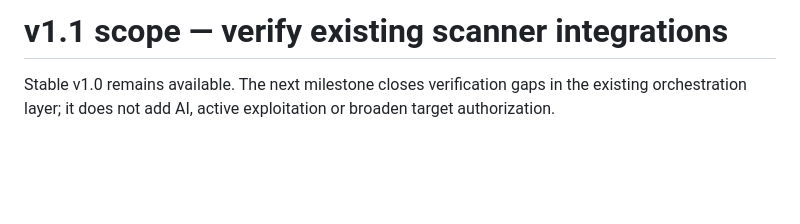
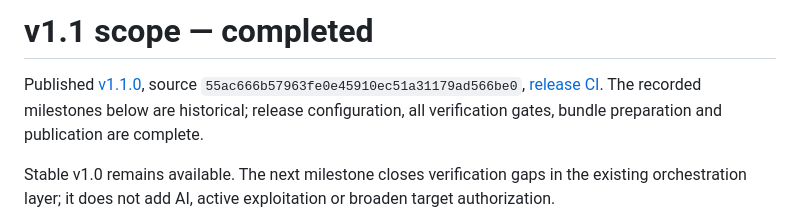
Before and after one commit to Het28091/Cyber-scan, a Markdown page: docs/V1_1_SCOPE.md, the part around the change. Rendered like a GitHub page; blank space fills up the shorter version.

```diff
--- a/docs/V1_1_SCOPE.md
+++ b/docs/V1_1_SCOPE.md
@@ -1,4 +1,11 @@
-# v1.1 scope — verify existing scanner integrations
+# v1.1 scope — completed
+
+Published [v1.1.0](https://github.com/Het28091/Cyber-scan/releases/tag/v1.1.0),
+source `55ac666b57963fe0e45910ec51a31179ad566be0`,
+[release CI](https://github.com/Het28091/Cyber-scan/actions/runs/35875591193).
+The recorded milestones below are historical; release configuration, all
+verification gates, bundle preparation and publication are complete.
+
 
 Stable v1.0 remains available. The next milestone closes verification gaps in the
 existing orchestration layer; it does not add AI, active exploitation or broaden
```
Also changed, not shown: README.md (+1 -1 lines), docs/PROGRESS.md (+11 -1 lines).
